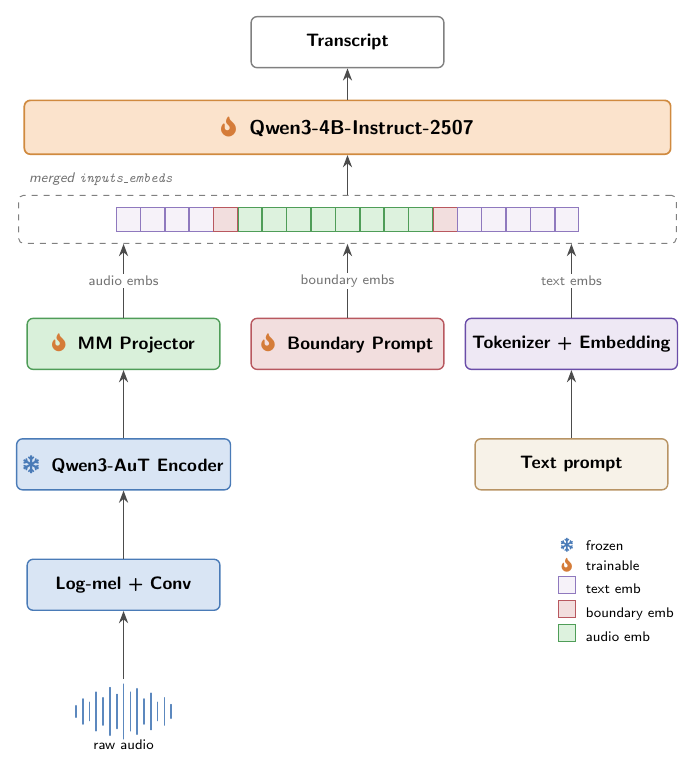
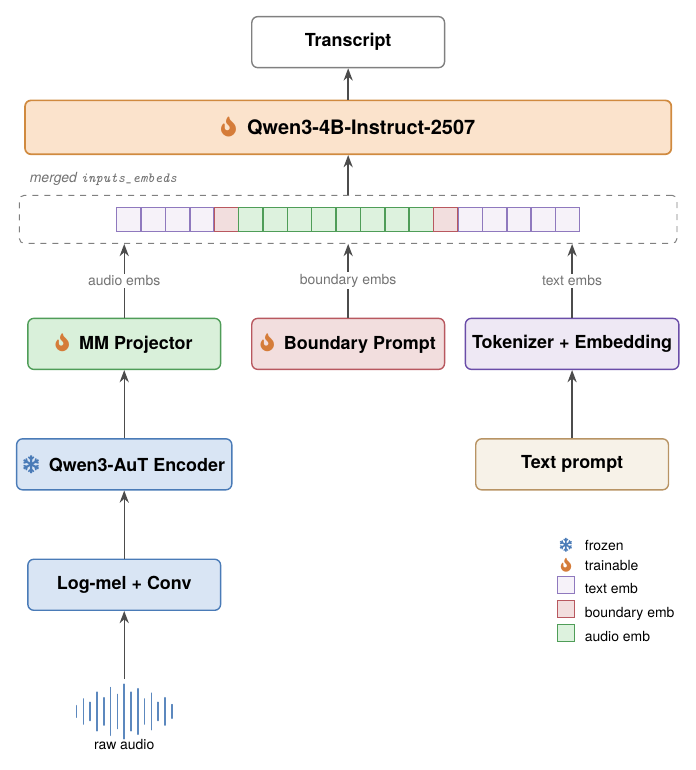
Before and after one commit to amphionspace/amphion-paperkit, a LaTeX figure (figures/architecture.tex): the whole page. Compiled offline with pdfLaTeX.

Commit message:
style(figure): replace Computer Modern Sans with TeX Gyre Heros (Helvetica)
Default \sffamily in pdflatex resolves to Computer Modern Sans Serif
(cmss), which renders the bold module names with thin, slightly
fuzzy strokes and looks dated next to the Palatino serif body of
main.tex. The same complaint shows up in Step-Audio 2 / Voxtral /
Whisper figures: they all use Helvetica or a Helvetica-clone.

Switch to TeX Gyre Heros (the open-source Helvetica replacement
shipped with every modern texlive), and add T1 font encoding so
non-ASCII glyphs (slashes, em-dashes) render through the cm-super
backend instead of falling back to OT1.

Concretely:
  \usepackage[T1]{fontenc}
  \usepackage{tgheros}
  \renewcommand{\sfdefault}{qhv}

Every \sffamily in the figure now picks up Heros automatically.
Glyph weight and tracking become consistent with the figures in
Step-Audio 2 Fig.3, Voxtral Fig.1 and Phi-4-MM Fig.1.

No structural change to the architecture.

Co-authored-by: Cursor <cursoragent@cursor.com>

```diff
--- a/figures/architecture.tex
+++ b/figures/architecture.tex
@@ -1,4 +1,7 @@
 \documentclass[tikz, border=8pt]{standalone}
+\usepackage[T1]{fontenc}
+\usepackage{tgheros}        % TeX Gyre Heros (Helvetica replacement)
+\renewcommand{\sfdefault}{qhv}
 \usepackage{tikz}
 \usepackage{amsmath}
 \usepackage{xcolor}
```
Also changed, not shown: figures/architecture.pdf.
